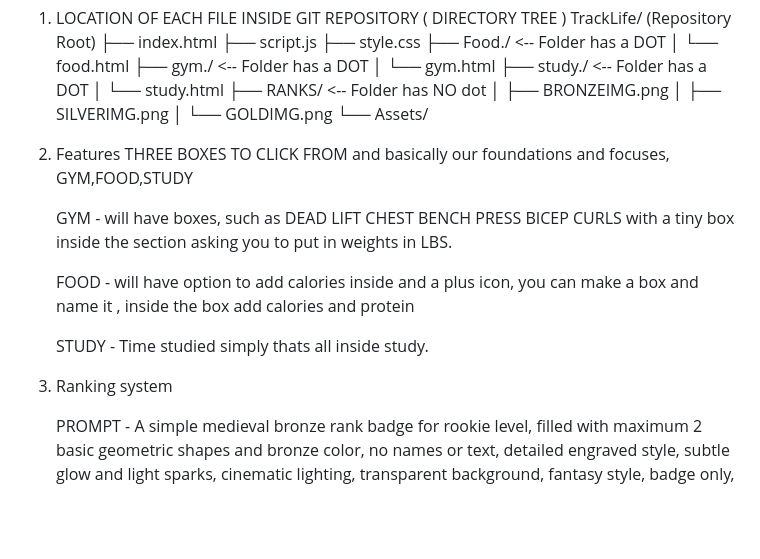
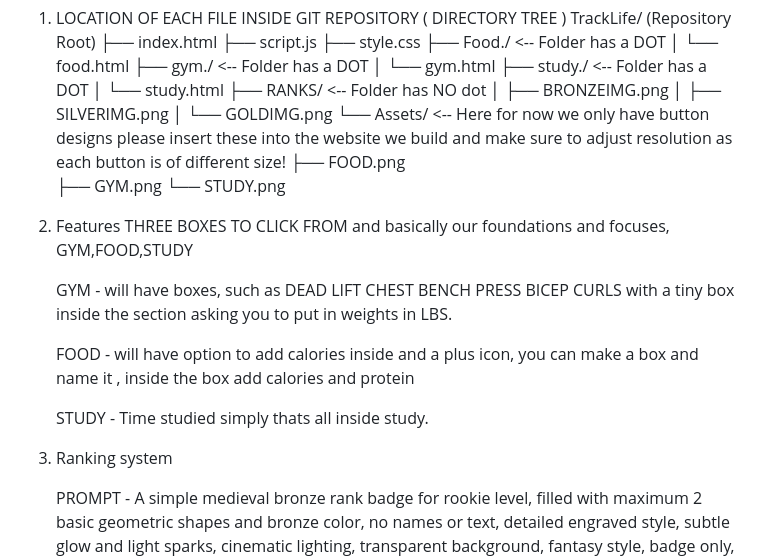
Before and after one commit to Krish13706/TrackLife, a Markdown page: README.md, the part around the change. Drawn GitHub-style; blank space fills up the shorter version.

Commit message:
Revise README with button designs and features
Updated README to include button design details and adjusted section numbering.

```diff
--- a/README.md
+++ b/README.md
@@ -19,10 +19,13 @@ IMPORTANT FOR THIS TO SAVE WITH IPHONE MEMORY ONCE WE REOPEN. EVERYTHING! its on
 │   ├── BRONZEIMG.png
 │   ├── SILVERIMG.png
 │   └── GOLDIMG.png
-└── Assets/
+└── Assets/  <-- Here for now we only have button designs please insert these into the website we build and make sure to adjust resolution as each button is of different size!
+    ├── FOOD.png
+    ├── GYM.png
+    └── STUDY.png
 
 
-2. Features
+3. Features
    THREE BOXES TO CLICK FROM and basically our foundations and focuses,
    GYM,FOOD,STUDY
 
@@ -32,7 +35,7 @@ IMPORTANT FOR THIS TO SAVE WITH IPHONE MEMORY ONCE WE REOPEN. EVERYTHING! its on
 
    STUDY - Time studied simply thats all inside study.
 
-3. Ranking system
+4. Ranking system
 
    PROMPT - A simple medieval bronze rank badge for rookie level, filled with maximum 2 basic geometric shapes and bronze color, no names or text, detailed engraved style, subtle glow and light sparks, cinematic lighting, transparent background, fantasy style, badge only, no face or helmet
 
```
